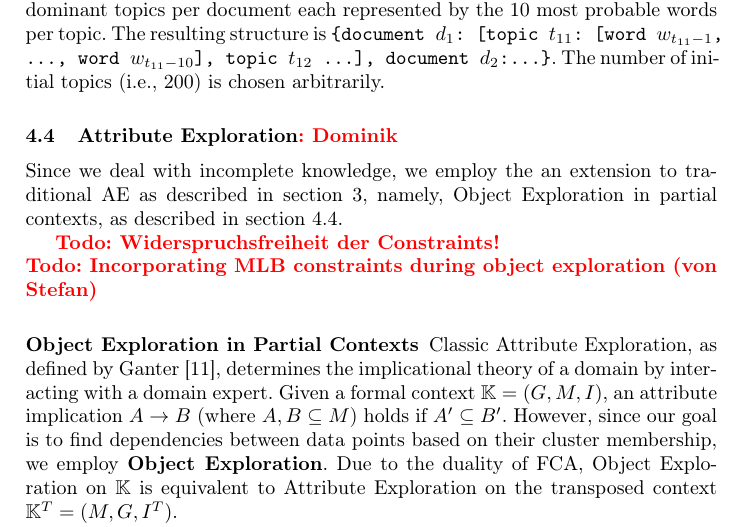
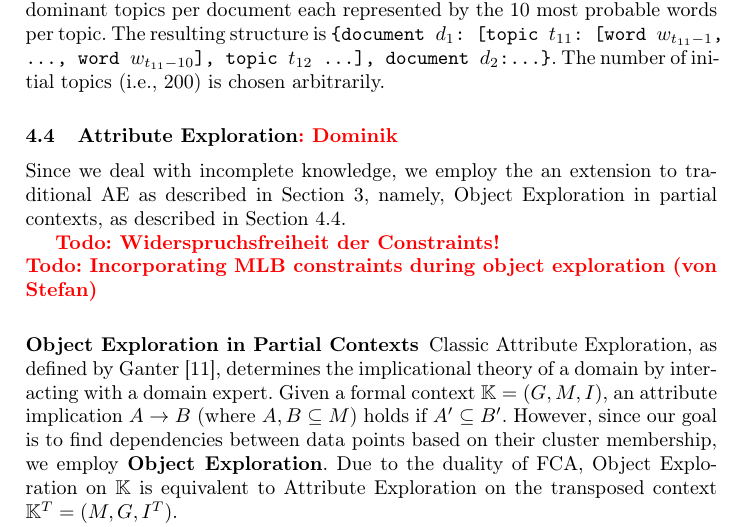
Before and after one commit to KlaraGtknst/fca-constrained-clustering, a LaTeX paper (main.tex): part of page 7 of 14, cut so that both start at the same text. Compiled offline with pdfLaTeX.

Commit message:
feat: Add imports and captialize section refs

```diff
--- a/main.tex
+++ b/main.tex
@@ -13,7 +13,7 @@
 \usepackage{booktabs}
 \usepackage{tikz}
 \usepackage{fontawesome5}
-\usetikzlibrary{trees, positioning, fit, shapes}
+\usetikzlibrary{trees, positioning, fit, shapes, arrows.meta, matrix}
 \usepackage[nolist]{acronym}
 \usepackage[hidelinks]{hyperref}
 \usepackage{svg}
@@ -31,6 +31,8 @@
 \newcommand{\todo}[1]{{\bf\color{red} Todo: #1}}
 \newcommand{\klara}[1]{{\bf\color{blue!50!black} Klara: #1}}
 \newcommand{\domi}[1]{{\bf\color{purple!80!black} Domi: #1}}
+\renewcommand{\sectionautorefname}{Section}
+\renewcommand{\subsectionautorefname}{Subsection}
 
 \usepackage{csquotes}
 \MakeOuterQuote{"}
```
